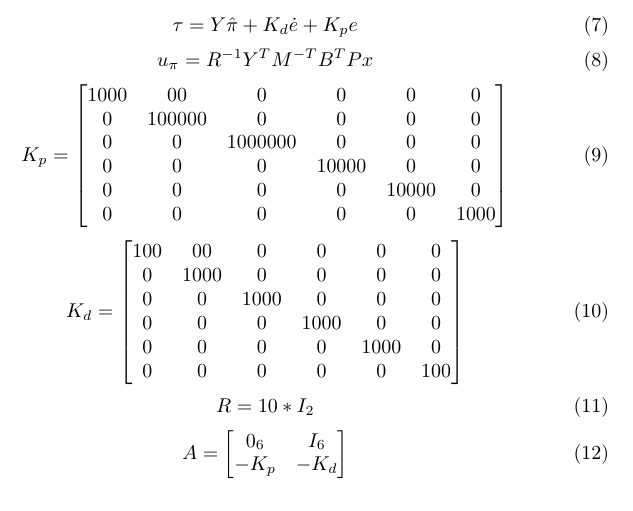
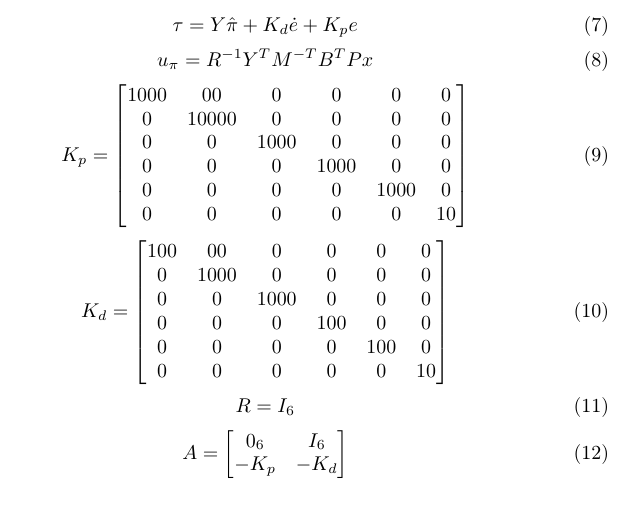
Before and after one commit to giga487/BicchiGas, a LaTeX document (Relazione/prove.tex): part of page 1 of 2, cut so that both start at the same text. Compiled offline with pdfLaTeX.

```diff
--- a/Relazione/prove.tex
+++ b/Relazione/prove.tex
@@ -79,11 +79,11 @@
 K_p =
 \begin{bmatrix}
 1000 & 00 & 0	& 0 & 0 & 0 \\
-0 & 100000 & 0 & 0 & 0 & 0 \\
-0 & 0 & 1000000 & 0 & 0 & 0 \\
-0 & 0 & 0 & 10000 & 0 & 0 \\
-0 & 0 & 0 & 0 & 10000 & 0 \\
-0 & 0 & 0 & 0 & 0 & 1000
+0 & 10000 & 0 & 0 & 0 & 0 \\
+0 & 0 & 1000 & 0 & 0 & 0 \\
+0 & 0 & 0 & 1000 & 0 & 0 \\
+0 & 0 & 0 & 0 & 1000 & 0 \\
+0 & 0 & 0 & 0 & 0 & 10
 \end{bmatrix}
 \end{equation}
 \begin{equation}
@@ -92,13 +92,13 @@
 100 & 00 & 0	& 0 & 0 & 0 \\
 0 & 1000 & 0 & 0 & 0 & 0 \\
 0 & 0 & 1000 & 0 & 0 & 0 \\
-0 & 0 & 0 & 1000& 0 & 0 \\
-0 & 0 & 0 & 0 & 1000 & 0 \\
-0 & 0 & 0 & 0 & 0 & 100
+0 & 0 & 0 & 100& 0 & 0 \\
+0 & 0 & 0 & 0 & 100 & 0 \\
+0 & 0 & 0 & 0 & 0 & 10
 \end{bmatrix}
 \end{equation}
 \begin{equation}
-R = 10 * I_{2}
+R = I_{6}
 \end{equation}
 \begin{equation}
 A =
```
Also changed, not shown: Relazione/Presentazione.pdf, Relazione/Tavola1/AdaptiveComputedTorque/Error_pi.png (added), Relazione/Tavola1/AdaptiveComputedTorque/Error_q.png, Relazione/Tavola1/AdaptiveComputedTorque/Error_x.png, Relazione/Tavola1/AdaptiveComputedTorque/Pi_hat.png (deleted), Relazione/Tavola1/AdaptiveComputedTorque/Schermata 2021-06-12 alle 15.55.57.png (deleted), Relazione/Tavola1/AdaptiveComputedTorque/Schermata 2021-06-12 alle 15.56.05.png (deleted), Relazione/Tavola1/AdaptiveComputedTorque/Schermata 2021-06-12 alle 15.56.18.png (deleted), Relazione/Tavola1/AdaptiveComputedTorque/Schermata 2021-07-28 alle 17.27.12.png (added), Relazione/Tavola1/AdaptiveComputedTorque/Schermata 2021-07-28 alle 17.27.21.png (added), Relazione/Tavola1/AdaptiveComputedTorque/Schermata 2021-07-28 alle 17.27.30.png (added), Relazione/Tavola1/AdaptiveComputedTorque/Tau.png, Relazione/Tavola1/AdaptiveComputedTorque/desired_tajectory.png (deleted), Relazione/prove.pdf, 9 other files.
